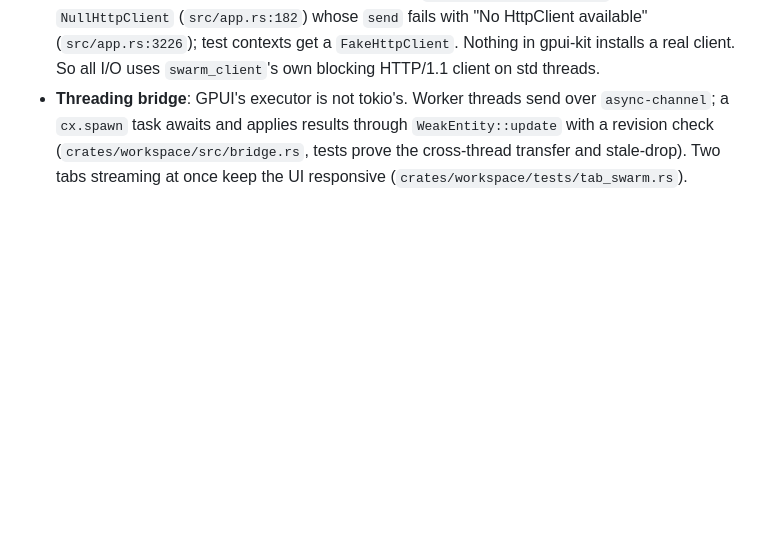
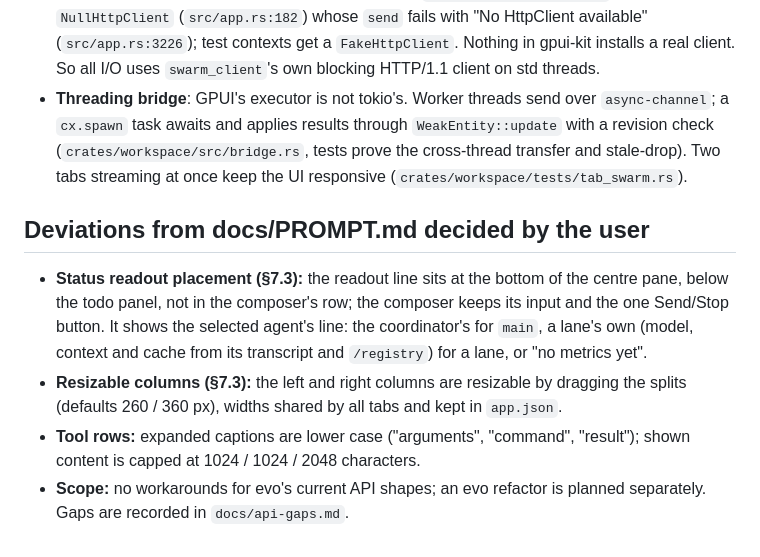
Before and after one commit to rn7s2/evo-gui, a Markdown page: docs/architecture.md, the part around the change. GitHub-like rendering; blank space fills up the shorter version.

```diff
--- a/docs/architecture.md
+++ b/docs/architecture.md
@@ -40,3 +40,16 @@ commits by explicit paths.
   a `cx.spawn` task awaits and applies results through `WeakEntity::update` with a revision check
   (`crates/workspace/src/bridge.rs`, tests prove the cross-thread transfer and stale-drop). Two tabs
   streaming at once keep the UI responsive (`crates/workspace/tests/tab_swarm.rs`).
+
+## Deviations from docs/PROMPT.md decided by the user
+
+- **Status readout placement (§7.3):** the readout line sits at the bottom of the centre pane,
+  below the todo panel, not in the composer's row; the composer keeps its input and the one
+  Send/Stop button. It shows the selected agent's line: the coordinator's for `main`, a lane's own
+  (model, context and cache from its transcript and `/registry`) for a lane, or "no metrics yet".
+- **Resizable columns (§7.3):** the left and right columns are resizable by dragging the splits
+  (defaults 260 / 360 px), widths shared by all tabs and kept in `app.json`.
+- **Tool rows:** expanded captions are lower case ("arguments", "command", "result"); shown content
+  is capped at 1024 / 1024 / 2048 characters.
+- **Scope:** no workarounds for evo's current API shapes; an evo refactor is planned separately.
+  Gaps are recorded in `docs/api-gaps.md`.
```
Also changed, not shown: docs/handoff/lane4-session-engine-client-proofs.md (+10 -0 lines).
